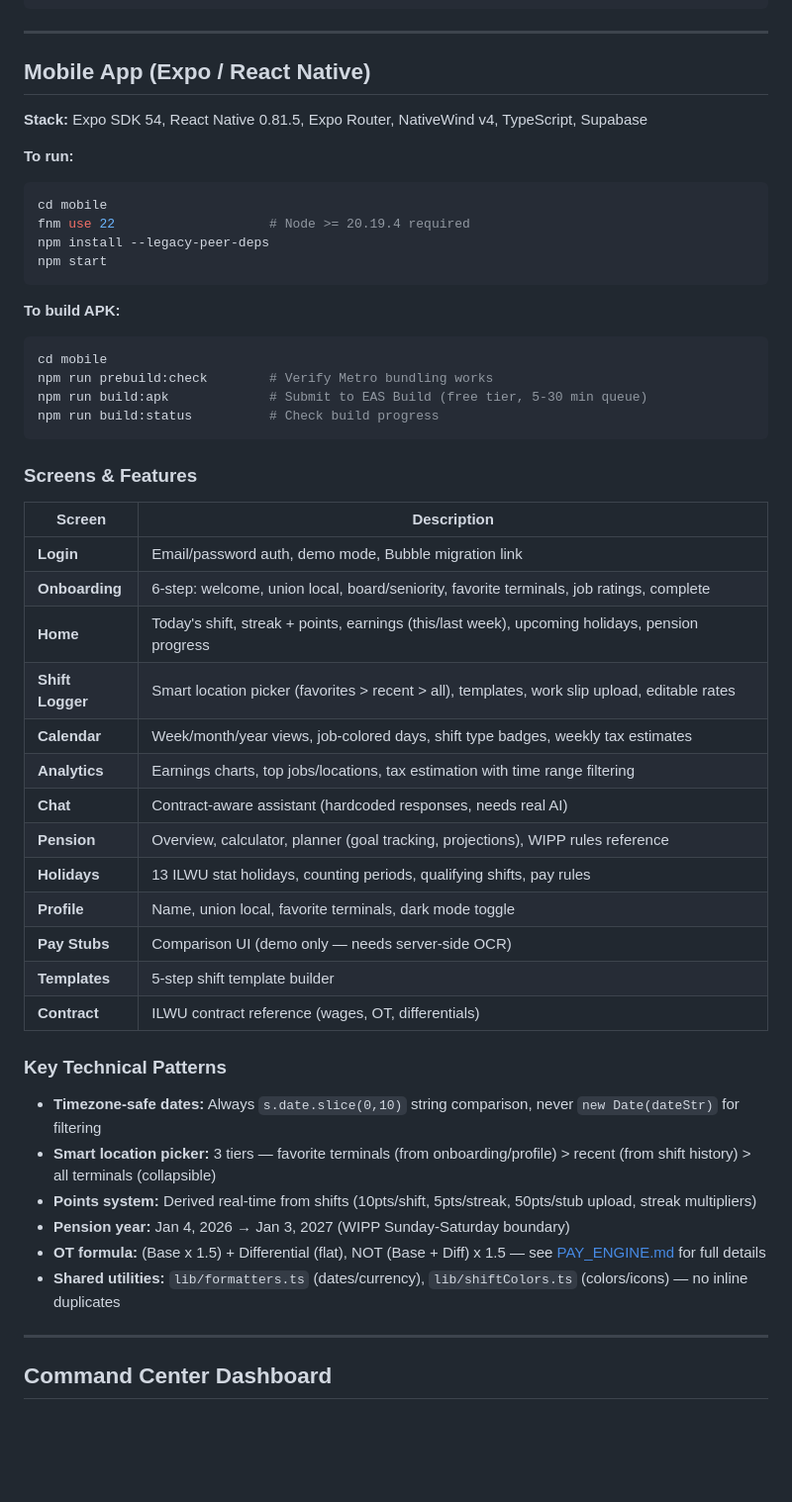
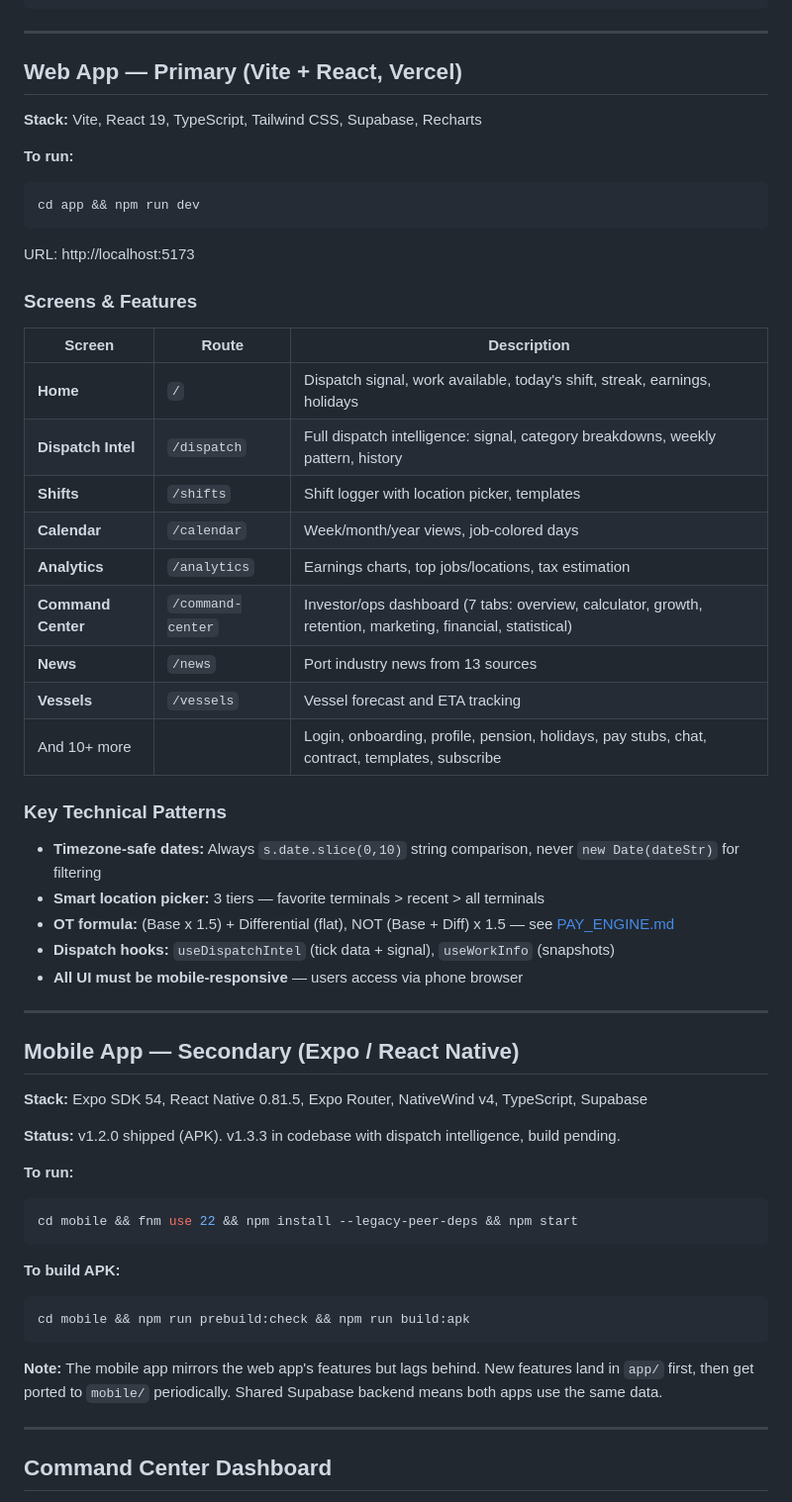
Before and after one commit to portpalapp/portpal-web, a Markdown page: CLAUDE.md, the part around one of its changes. Shown at 99% size. Drawn GitHub-style; blank space fills up the shorter version.

````diff
--- a/CLAUDE.md
+++ b/CLAUDE.md
@@ -250,50 +266,55 @@ project/
 
 ---
 
-## Mobile App (Expo / React Native)
+## Web App — Primary (Vite + React, Vercel)
+
+**Stack:** Vite, React 19, TypeScript, Tailwind CSS, Supabase, Recharts
+
+**To run:**
+```bash
+cd app && npm run dev
+```
+URL: http://localhost:5173
+
+### Screens & Features
+| Screen | Route | Description |
+|--------|-------|-------------|
+| **Home** | `/` | Dispatch signal, work available, today's shift, streak, earnings, holidays |
+| **Dispatch Intel** | `/dispatch` | Full dispatch intelligence: signal, category breakdowns, weekly pattern, history |
+| **Shifts** | `/shifts` | Shift logger with location picker, templates |
+| **Calendar** | `/calendar` | Week/month/year views, job-colored days |
+| **Analytics** | `/analytics` | Earnings charts, top jobs/locations, tax estimation |
+| **Command Center** | `/command-center` | Investor/ops dashboard (7 tabs: overview, calculator, growth, retention, marketing, financial, statistical) |
+| **News** | `/news` | Port industry news from 13 sources |
+| **Vessels** | `/vessels` | Vessel forecast and ETA tracking |
+| And 10+ more | | Login, onboarding, profile, pension, holidays, pay stubs, chat, contract, templates, subscribe |
+
+### Key Technical Patterns
+- **Timezone-safe dates:** Always `s.date.slice(0,10)` string comparison, never `new Date(dateStr)` for filtering
+- **Smart location picker:** 3 tiers — favorite terminals > recent > all terminals
+- **OT formula:** (Base x 1.5) + Differential (flat), NOT (Base + Diff) x 1.5 — see [PAY_ENGINE.md](PAY_ENGINE.md)
+- **Dispatch hooks:** `useDispatchIntel` (tick data + signal), `useWorkInfo` (snapshots)
+- **All UI must be mobile-responsive** — users access via phone browser
+
+---
+
+## Mobile App — Secondary (Expo / React Native)
 
 **Stack:** Expo SDK 54, React Native 0.81.5, Expo Router, NativeWind v4, TypeScript, Supabase
 
+**Status:** v1.2.0 shipped (APK). v1.3.3 in codebase with dispatch intelligence, build pending.
+
 **To run:**
 ```bash
-cd mobile
-fnm use 22                    # Node >= 20.19.4 required
-npm install --legacy-peer-deps
-npm start
+cd mobile && fnm use 22 && npm install --legacy-peer-deps && npm start
 ```
 
 **To build APK:**
 ```bash
-cd mobile
-npm run prebuild:check        # Verify Metro bundling works
-npm run build:apk             # Submit to EAS Build (free tier, 5-30 min queue)
-npm run build:status          # Check build progress
+cd mobile && npm run prebuild:check && npm run build:apk
 ```
 
-### Screens & Features
-| Screen | Description |
-|--------|-------------|
-| **Login** | Email/password auth, demo mode, Bubble migration link |
-| **Onboarding** | 6-step: welcome, union local, board/seniority, favorite terminals, job ratings, complete |
-| **Home** | Today's shift, streak + points, earnings (this/last week), upcoming holidays, pension progress |
-| **Shift Logger** | Smart location picker (favorites > recent > all), templates, work slip upload, editable rates |
-| **Calendar** | Week/month/year views, job-colored days, shift type badges, weekly tax estimates |
-| **Analytics** | Earnings charts, top jobs/locations, tax estimation with time range filtering |
-| **Chat** | Contract-aware assistant (hardcoded responses, needs real AI) |
-| **Pension** | Overview, calculator, planner (goal tracking, projections), WIPP rules reference |
-| **Holidays** | 13 ILWU stat holidays, counting periods, qualifying shifts, pay rules |
-| **Profile** | Name, union local, favorite terminals, dark mode toggle |
-| **Pay Stubs** | Comparison UI (demo only — needs server-side OCR) |
-| **Templates** | 5-step shift template builder |
-| **Contract** | ILWU contract reference (wages, OT, differentials) |
-
-### Key Technical Patterns
-- **Timezone-safe dates:** Always `s.date.slice(0,10)` string comparison, never `new Date(dateStr)` for filtering
-- **Smart location picker:** 3 tiers — favorite terminals (from onboarding/profile) > recent (from shift history) > all terminals (collapsible)
-- **Points system:** Derived real-time from shifts (10pts/shift, 5pts/streak, 50pts/stub upload, streak multipliers)
-- **Pension year:** Jan 4, 2026 → Jan 3, 2027 (WIPP Sunday-Saturday boundary)
-- **OT formula:** (Base x 1.5) + Differential (flat), NOT (Base + Diff) x 1.5 — see [PAY_ENGINE.md](PAY_ENGINE.md) for full details
-- **Shared utilities:** `lib/formatters.ts` (dates/currency), `lib/shiftColors.ts` (colors/icons) — no inline duplicates
+**Note:** The mobile app mirrors the web app's features but lags behind. New features land in `app/` first, then get ported to `mobile/` periodically. Shared Supabase backend means both apps use the same data.
 
 ---
 
````
Also changed, not shown: other parts of CLAUDE.md (+54 -32 lines).
